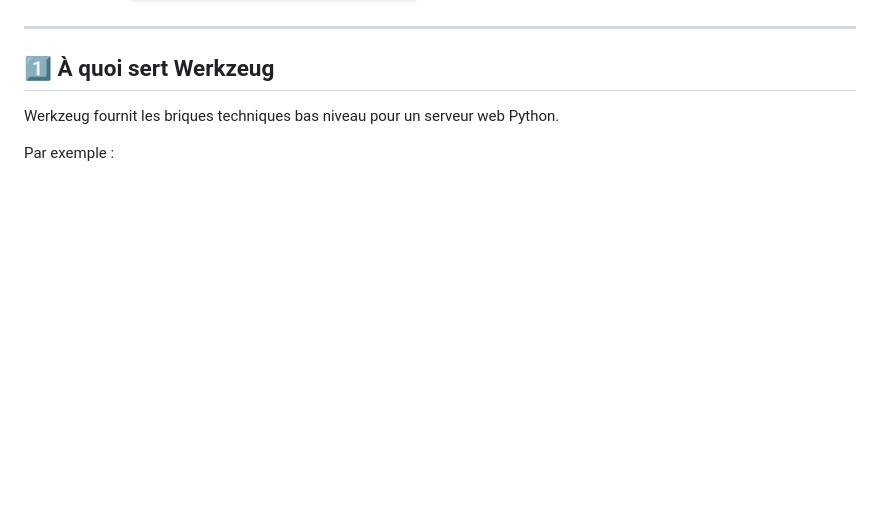
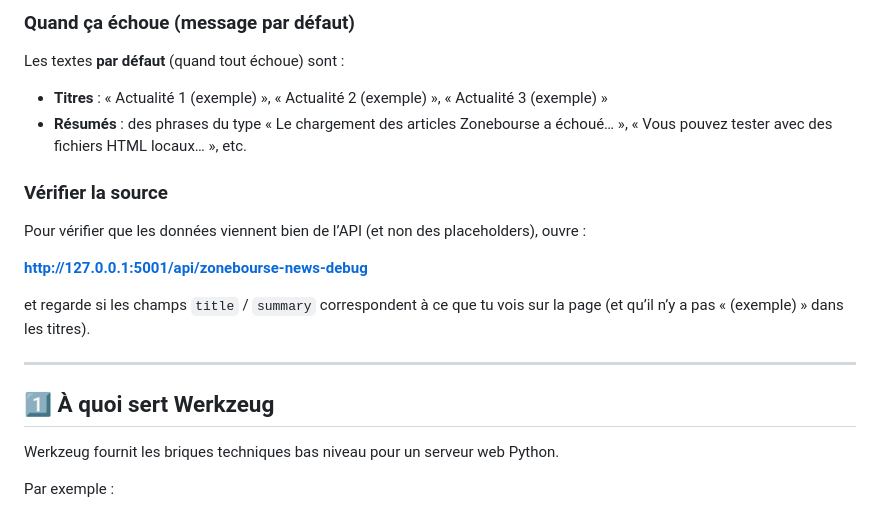
Before and after one commit to RomainR99/etoro_interface, a Markdown page: README.md, the part around one of its changes. GitHub-like rendering; blank space fills up the shorter version.

```diff
--- a/README.md
+++ b/README.md
@@ -78,3 +128,17 @@ TRADER_USERNAME = "NomDuTrader"
+### Quand ça échoue (message par défaut)
+
+Les textes **par défaut** (quand tout échoue) sont :
+
+- **Titres** : « Actualité 1 (exemple) », « Actualité 2 (exemple) », « Actualité 3 (exemple) »
+- **Résumés** : des phrases du type « Le chargement des articles Zonebourse a échoué… », « Vous pouvez tester avec des fichiers HTML locaux… », etc.
+
+### Vérifier la source
+
+Pour vérifier que les données viennent bien de l’API (et non des placeholders), ouvre :
+
+**http://127.0.0.1:5001/api/zonebourse-news-debug**
+
+et regarde si les champs `title` / `summary` correspondent à ce que tu vois sur la page (et qu’il n’y a pas « (exemple) » dans les titres).
 
 ---
 
```
Also changed, not shown: other parts of README.md (+50 -0 lines), images/actualité.png (added), 8 other files.
